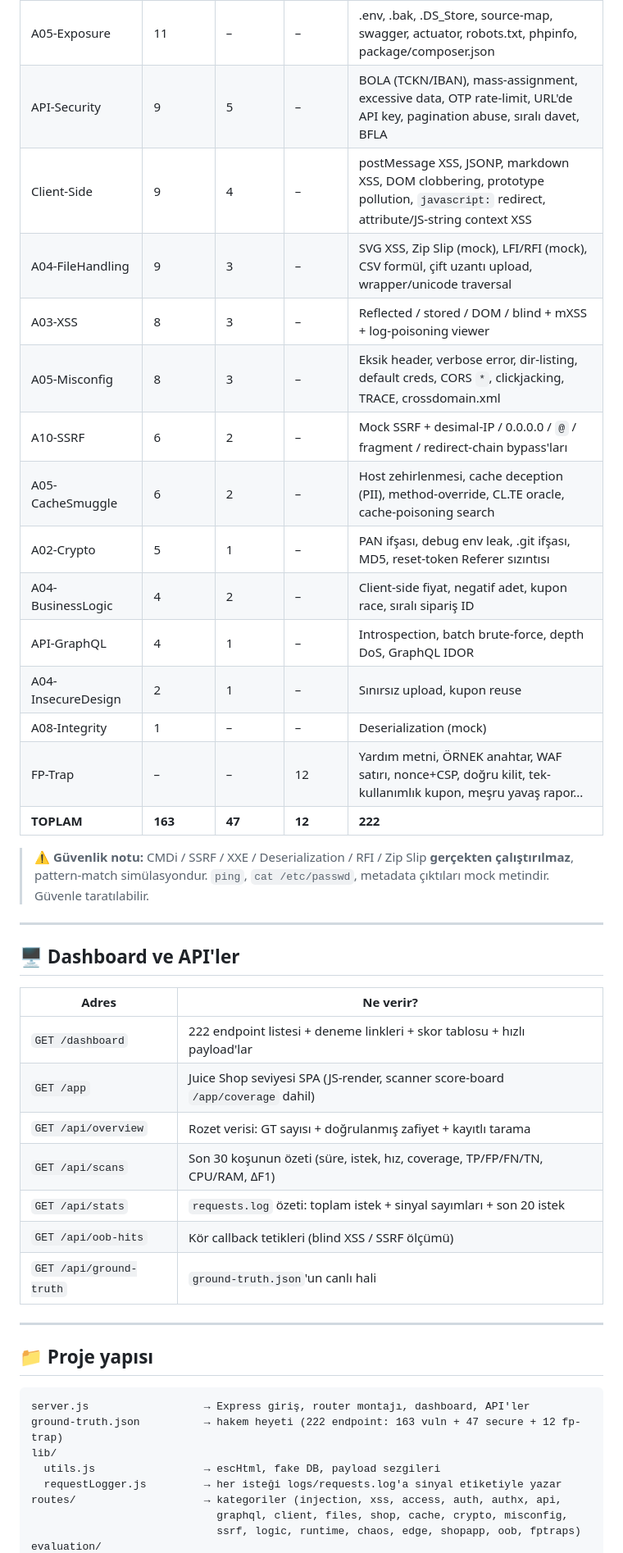
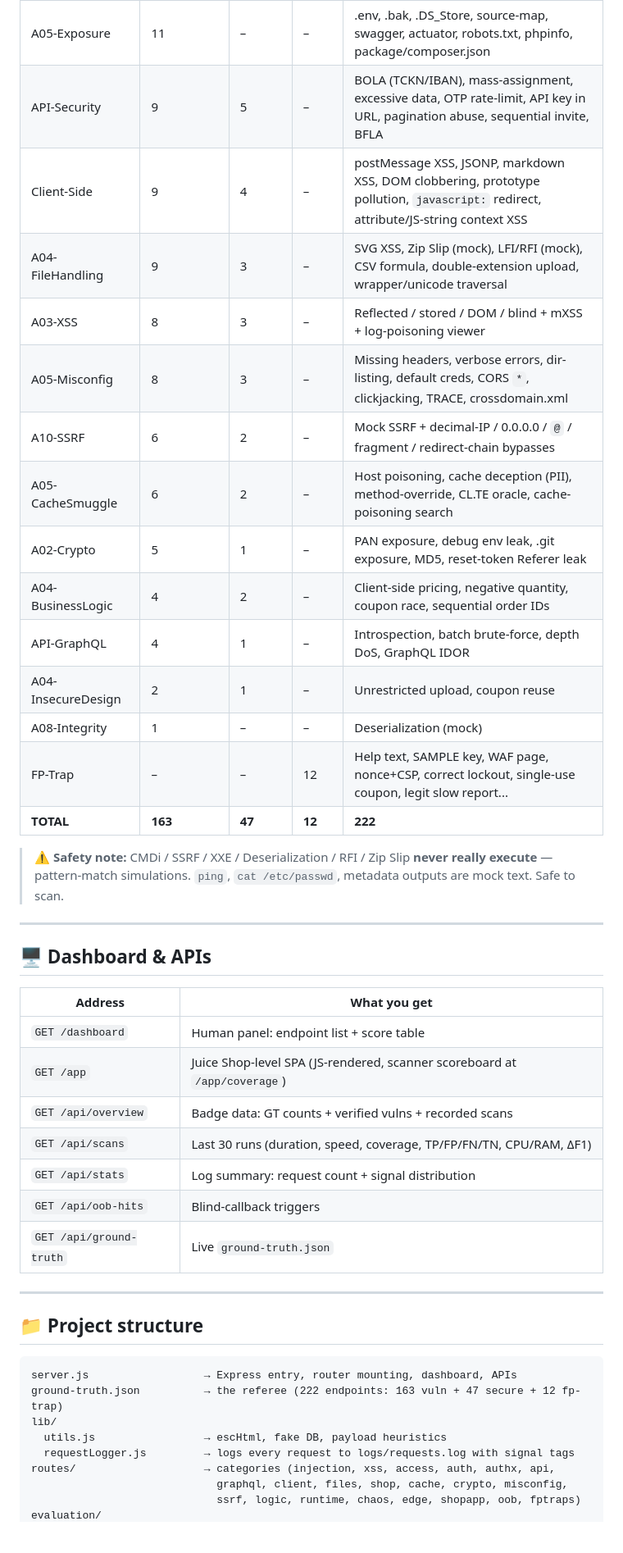
Before and after one commit to Pentexa/dast-benchmark-lab, a Markdown page: README.md, the part around one of its changes. Shown at 82% size. Drawn GitHub-style; folded sections open; blank space fills up the shorter version.

````diff
--- a/README.md
+++ b/README.md
@@ -223,48 +225,48 @@ Kavramların detaylı anlatımı + örnek senaryolar → **[📖 docs/NE-ISE-YAR
 | A05-Exposure | 11 | – | – | .env, .bak, .DS_Store, source-map, swagger, actuator, robots.txt, phpinfo, package/composer.json |
-| API-Security | 9 | 5 | – | BOLA (TCKN/IBAN), mass-assignment, excessive data, OTP rate-limit, URL'de API key, pagination abuse, sıralı davet, BFLA |
+| API-Security | 9 | 5 | – | BOLA (TCKN/IBAN), mass-assignment, excessive data, OTP rate-limit, API key in URL, pagination abuse, sequential invite, BFLA |
 | Client-Side | 9 | 4 | – | postMessage XSS, JSONP, markdown XSS, DOM clobbering, prototype pollution, `javascript:` redirect, attribute/JS-string context XSS |
-| A04-FileHandling | 9 | 3 | – | SVG XSS, Zip Slip (mock), LFI/RFI (mock), CSV formül, çift uzantı upload, wrapper/unicode traversal |
+| A04-FileHandling | 9 | 3 | – | SVG XSS, Zip Slip (mock), LFI/RFI (mock), CSV formula, double-extension upload, wrapper/unicode traversal |
 | A03-XSS | 8 | 3 | – | Reflected / stored / DOM / blind + mXSS + log-poisoning viewer |
-| A05-Misconfig | 8 | 3 | – | Eksik header, verbose error, dir-listing, default creds, CORS `*`, clickjacking, TRACE, crossdomain.xml |
-| A10-SSRF | 6 | 2 | – | Mock SSRF + desimal-IP / 0.0.0.0 / `@` / fragment / redirect-chain bypass'ları |
-| A05-CacheSmuggle | 6 | 2 | – | Host zehirlenmesi, cache deception (PII), method-override, CL.TE oracle, cache-poisoning search |
-| A02-Crypto | 5 | 1 | – | PAN ifşası, debug env leak, .git ifşası, MD5, reset-token Referer sızıntısı |
-| A04-BusinessLogic | 4 | 2 | – | Client-side fiyat, negatif adet, kupon race, sıralı sipariş ID |
+| A05-Misconfig | 8 | 3 | – | Missing headers, verbose errors, dir-listing, default creds, CORS `*`, clickjacking, TRACE, crossdomain.xml |
+| A10-SSRF | 6 | 2 | – | Mock SSRF + decimal-IP / 0.0.0.0 / `@` / fragment / redirect-chain bypasses |
+| A05-CacheSmuggle | 6 | 2 | – | Host poisoning, cache deception (PII), method-override, CL.TE oracle, cache-poisoning search |
+| A02-Crypto | 5 | 1 | – | PAN exposure, debug env leak, .git exposure, MD5, reset-token Referer leak |
+| A04-BusinessLogic | 4 | 2 | – | Client-side pricing, negative quantity, coupon race, sequential order IDs |
 | API-GraphQL | 4 | 1 | – | Introspection, batch brute-force, depth DoS, GraphQL IDOR |
-| A04-InsecureDesign | 2 | 1 | – | Sınırsız upload, kupon reuse |
+| A04-InsecureDesign | 2 | 1 | – | Unrestricted upload, coupon reuse |
 | A08-Integrity | 1 | – | – | Deserialization (mock) |
-| FP-Trap | – | – | 12 | Yardım metni, ÖRNEK anahtar, WAF satırı, nonce+CSP, doğru kilit, tek-kullanımlık kupon, meşru yavaş rapor... |
-| **TOPLAM** | **163** | **47** | **12** | **222** |
+| FP-Trap | – | – | 12 | Help text, SAMPLE key, WAF page, nonce+CSP, correct lockout, single-use coupon, legit slow report... |
+| **TOTAL** | **163** | **47** | **12** | **222** |
 
 </details>
 
-> ⚠️ **Güvenlik notu:** CMDi / SSRF / XXE / Deserialization / RFI / Zip Slip **gerçekten çalıştırılmaz**, pattern-match simülasyondur. `ping`, `cat /etc/passwd`, metadata çıktıları mock metindir. Güvenle taratılabilir.
+> ⚠️ **Safety note:** CMDi / SSRF / XXE / Deserialization / RFI / Zip Slip **never really execute** — pattern-match simulations. `ping`, `cat /etc/passwd`, metadata outputs are mock text. Safe to scan.
 
 ---
 
-## 🖥️ Dashboard ve API'ler
+## 🖥️ Dashboard & APIs
 
-| Adres | Ne verir? |
+| Address | What you get |
 |---|---|
-| `GET /dashboard` | 222 endpoint listesi + deneme linkleri + skor tablosu + hızlı payload'lar |
-| `GET /app` | Juice Shop seviyesi SPA (JS-render, scanner score-board `/app/coverage` dahil) |
-| `GET /api/overview` | Rozet verisi: GT sayısı + doğrulanmış zafiyet + kayıtlı tarama |
-| `GET /api/scans` | Son 30 koşunun özeti (süre, istek, hız, coverage, TP/FP/FN/TN, CPU/RAM, ΔF1) |
-| `GET /api/stats` | `requests.log` özeti: toplam istek + sinyal sayımları + son 20 istek |
-| `GET /api/oob-hits` | Kör callback tetikleri (blind XSS / SSRF ölçümü) |
-| `GET /api/ground-truth` | `ground-truth.json`'un canlı hali |
+| `GET /dashboard` | Human panel: endpoint list + score table |
+| `GET /app` | Juice Shop-level SPA (JS-rendered, scanner scoreboard at `/app/coverage`) |
+| `GET /api/overview` | Badge data: GT counts + verified vulns + recorded scans |
+| `GET /api/scans` | Last 30 runs (duration, speed, coverage, TP/FP/FN/TN, CPU/RAM, ΔF1) |
+| `GET /api/stats` | Log summary: request count + signal distribution |
+| `GET /api/oob-hits` | Blind-callback triggers |
+| `GET /api/ground-truth` | Live `ground-truth.json` |
 
 ---
 
-## 📁 Proje yapısı
+## 📁 Project structure
 
 ```
-server.js                  → Express giriş, router montajı, dashboard, API'ler
-ground-truth.json          → hakem heyeti (222 endpoint: 163 vuln + 47 secure + 12 fp-trap)
+server.js                  → Express entry, router mounting, dashboard, APIs
+ground-truth.json          → the referee (222 endpoints: 163 vuln + 47 secure + 12 fp-trap)
 lib/
-  utils.js                 → escHtml, fake DB, payload sezgileri
-  requestLogger.js         → her isteği logs/requests.log'a sinyal etiketiyle yazar
-routes/                    → kategoriler (injection, xss, access, auth, authx, api,
+  utils.js                 → escHtml, fake DB, payload heuristics
+  requestLogger.js         → logs every request to logs/requests.log with signal tags
+routes/                    → categories (injection, xss, access, auth, authx, api,
                              graphql, client, files, shop, cache, crypto, misconfig,
                              ssrf, logic, runtime, chaos, edge, shopapp, oob, fptraps)
 evaluation/
````
Also changed, not shown: other parts of README.md (+134 -132 lines).
